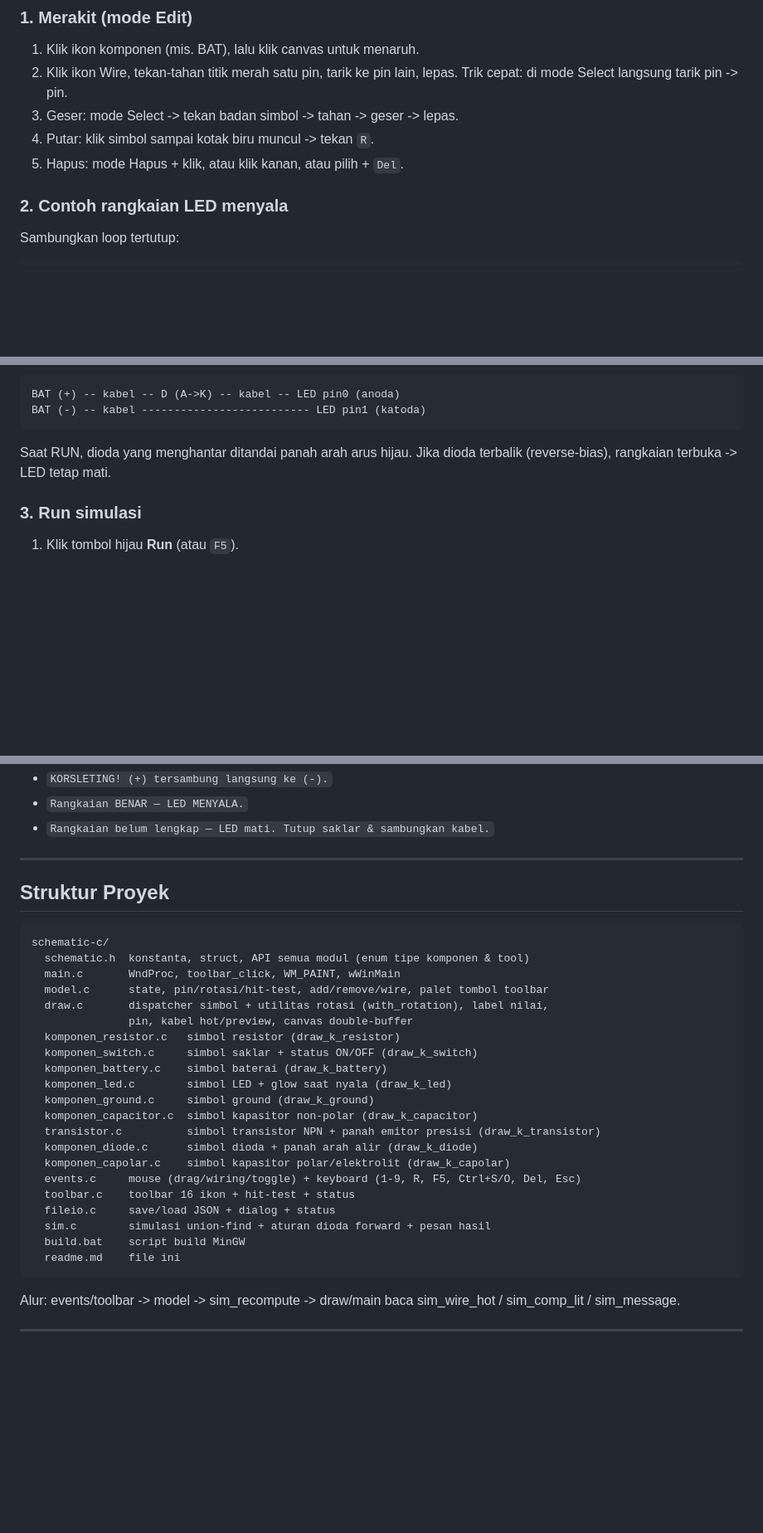
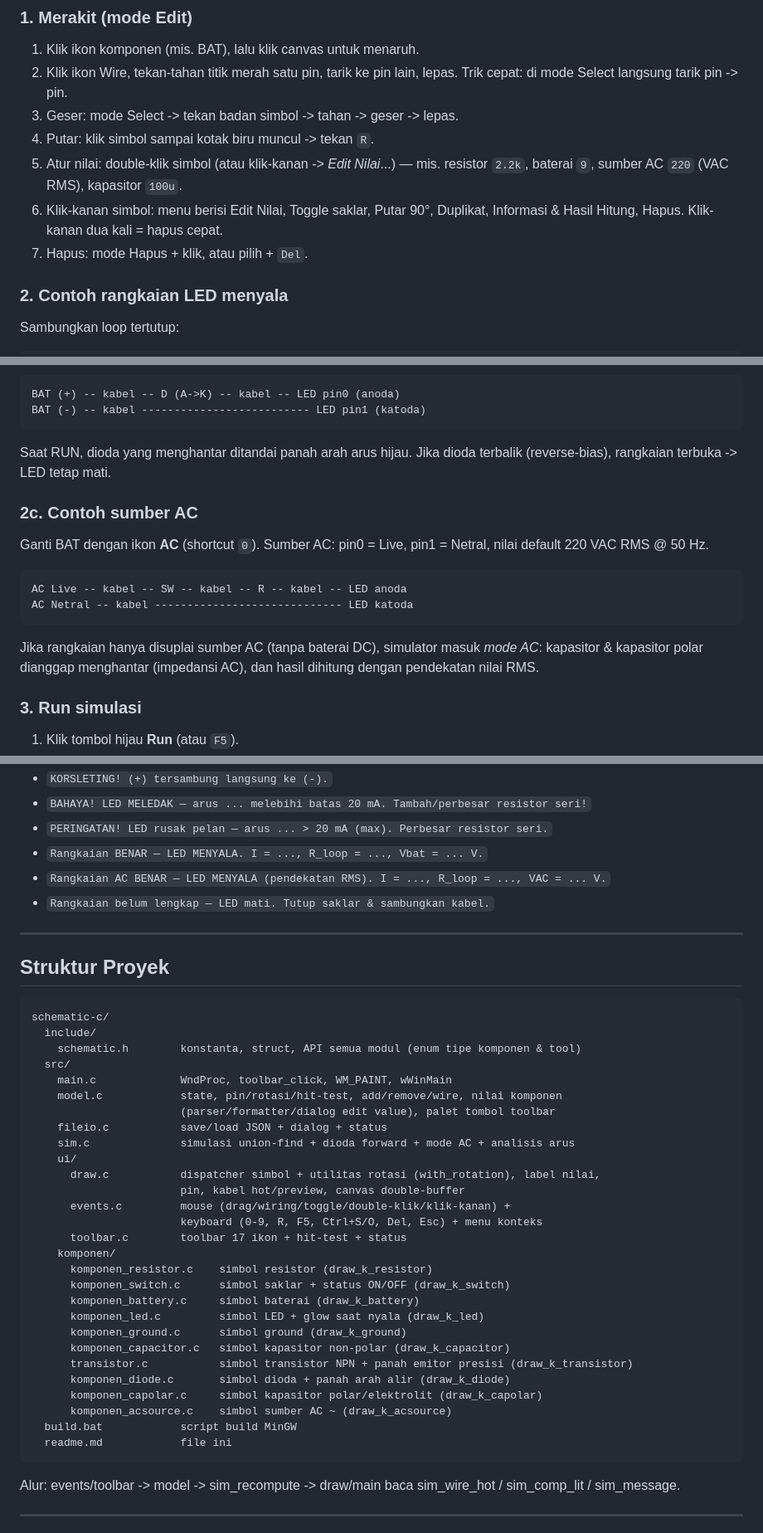
Before and after one commit to alth45/skematik-circuit-c, a Markdown page: readme.md, 3 parts joined by grey strips. Shown at 83% size. Drawn GitHub-style; blank space fills up the shorter version.

````diff
--- a/readme.md
+++ b/readme.md
@@ -77,7 +84,11 @@ gcc -O2 -mwindows -municode -DUNICODE -D_UNICODE main.c model.c draw.c ^
    Trik cepat: di mode Select langsung tarik pin -> pin.
 3. Geser: mode Select -> tekan badan simbol -> tahan -> geser -> lepas.
 4. Putar: klik simbol sampai kotak biru muncul -> tekan `R`.
-5. Hapus: mode Hapus + klik, atau klik kanan, atau pilih + `Del`.
+5. Atur nilai: double-klik simbol (atau klik-kanan -> *Edit Nilai*...) —
+   mis. resistor `2.2k`, baterai `9`, sumber AC `220` (VAC RMS), kapasitor `100u`.
+6. Klik-kanan simbol: menu berisi Edit Nilai, Toggle saklar, Putar 90°,
+   Duplikat, Informasi & Hasil Hitung, Hapus. Klik-kanan dua kali = hapus cepat.
+7. Hapus: mode Hapus + klik, atau pilih + `Del`.
 
 ### 2. Contoh rangkaian LED menyala
 
@@ -104,6 +115,20 @@ BAT (-) -- kabel -------------------------- LED pin1 (katoda)
 Saat RUN, dioda yang menghantar ditandai panah arah arus hijau.
 Jika dioda terbalik (reverse-bias), rangkaian terbuka -> LED tetap mati.
 
+### 2c. Contoh sumber AC
+
+Ganti BAT dengan ikon **AC** (shortcut `0`). Sumber AC: pin0 = Live, pin1 = Netral,
+nilai default 220 VAC RMS @ 50 Hz.
+
+```
+AC Live -- kabel -- SW -- kabel -- R -- kabel -- LED anoda
+AC Netral -- kabel ----------------------------- LED katoda
+```
+
+Jika rangkaian hanya disuplai sumber AC (tanpa baterai DC), simulator masuk
+*mode AC*: kapasitor & kapasitor polar dianggap menghantar (impedansi AC),
+dan hasil dihitung dengan pendekatan nilai RMS.
+
 ### 3. Run simulasi
 
 1. Klik tombol hijau **Run** (atau `F5`).
@@ -183,5 +222,8 @@ Pesan hasil:
 - `KORSLETING! (+) tersambung langsung ke (-).`
-- `Rangkaian BENAR — LED MENYALA.`
+- `BAHAYA! LED MELEDAK — arus ... melebihi batas 20 mA. Tambah/perbesar resistor seri!`
+- `PERINGATAN! LED rusak pelan — arus ... > 20 mA (max). Perbesar resistor seri.`
+- `Rangkaian BENAR — LED MENYALA. I = ..., R_loop = ..., Vbat = ... V.`
+- `Rangkaian AC BENAR — LED MENYALA (pendekatan RMS). I = ..., R_loop = ..., VAC = ... V.`
 - `Rangkaian belum lengkap — LED mati. Tutup saklar & sambungkan kabel.`
 
 ---
@@ -190,26 +232,33 @@ Pesan hasil:
 
 ```
 schematic-c/
-  schematic.h  konstanta, struct, API semua modul (enum tipe komponen & tool)
-  main.c       WndProc, toolbar_click, WM_PAINT, wWinMain
-  model.c      state, pin/rotasi/hit-test, add/remove/wire, palet tombol toolbar
-  draw.c       dispatcher simbol + utilitas rotasi (with_rotation), label nilai,
-               pin, kabel hot/preview, canvas double-buffer
-  komponen_resistor.c   simbol resistor (draw_k_resistor)
-  komponen_switch.c     simbol saklar + status ON/OFF (draw_k_switch)
-  komponen_battery.c    simbol baterai (draw_k_battery)
-  komponen_led.c        simbol LED + glow saat nyala (draw_k_led)
-  komponen_ground.c     simbol ground (draw_k_ground)
-  komponen_capacitor.c  simbol kapasitor non-polar (draw_k_capacitor)
-  transistor.c          simbol transistor NPN + panah emitor presisi (draw_k_transistor)
-  komponen_diode.c      simbol dioda + panah arah alir (draw_k_diode)
-  komponen_capolar.c    simbol kapasitor polar/elektrolit (draw_k_capolar)
-  events.c     mouse (drag/wiring/toggle) + keyboard (1-9, R, F5, Ctrl+S/O, Del, Esc)
-  toolbar.c    toolbar 16 ikon + hit-test + status
-  fileio.c     save/load JSON + dialog + status
-  sim.c        simulasi union-find + aturan dioda forward + pesan hasil
-  build.bat    script build MinGW
-  readme.md    file ini
+  include/
+    schematic.h        konstanta, struct, API semua modul (enum tipe komponen & tool)
+  src/
+    main.c             WndProc, toolbar_click, WM_PAINT, wWinMain
+    model.c            state, pin/rotasi/hit-test, add/remove/wire, nilai komponen
+                       (parser/formatter/dialog edit value), palet tombol toolbar
+    fileio.c           save/load JSON + dialog + status
+    sim.c              simulasi union-find + dioda forward + mode AC + analisis arus
+    ui/
+      draw.c           dispatcher simbol + utilitas rotasi (with_rotation), label nilai,
+                       pin, kabel hot/preview, canvas double-buffer
+      events.c         mouse (drag/wiring/toggle/double-klik/klik-kanan) +
+                       keyboard (0-9, R, F5, Ctrl+S/O, Del, Esc) + menu konteks
+      toolbar.c        toolbar 17 ikon + hit-test + status
+    komponen/
+      komponen_resistor.c    simbol resistor (draw_k_resistor)
+      komponen_switch.c      simbol saklar + status ON/OFF (draw_k_switch)
+      komponen_battery.c     simbol baterai (draw_k_battery)
+      komponen_led.c         simbol LED + glow saat nyala (draw_k_led)
+      komponen_ground.c      simbol ground (draw_k_ground)
+      komponen_capacitor.c   simbol kapasitor non-polar (draw_k_capacitor)
+      transistor.c           simbol transistor NPN + panah emitor presisi (draw_k_transistor)
+      komponen_diode.c       simbol dioda + panah arah alir (draw_k_diode)
+      komponen_capolar.c     simbol kapasitor polar/elektrolit (draw_k_capolar)
+      komponen_acsource.c    simbol sumber AC ~ (draw_k_acsource)
+  build.bat            script build MinGW
+  readme.md            file ini
 ```
 
 Alur: events/toolbar -> model -> sim_recompute ->
````
Also changed, not shown: other parts of readme.md (+49 -26 lines).
